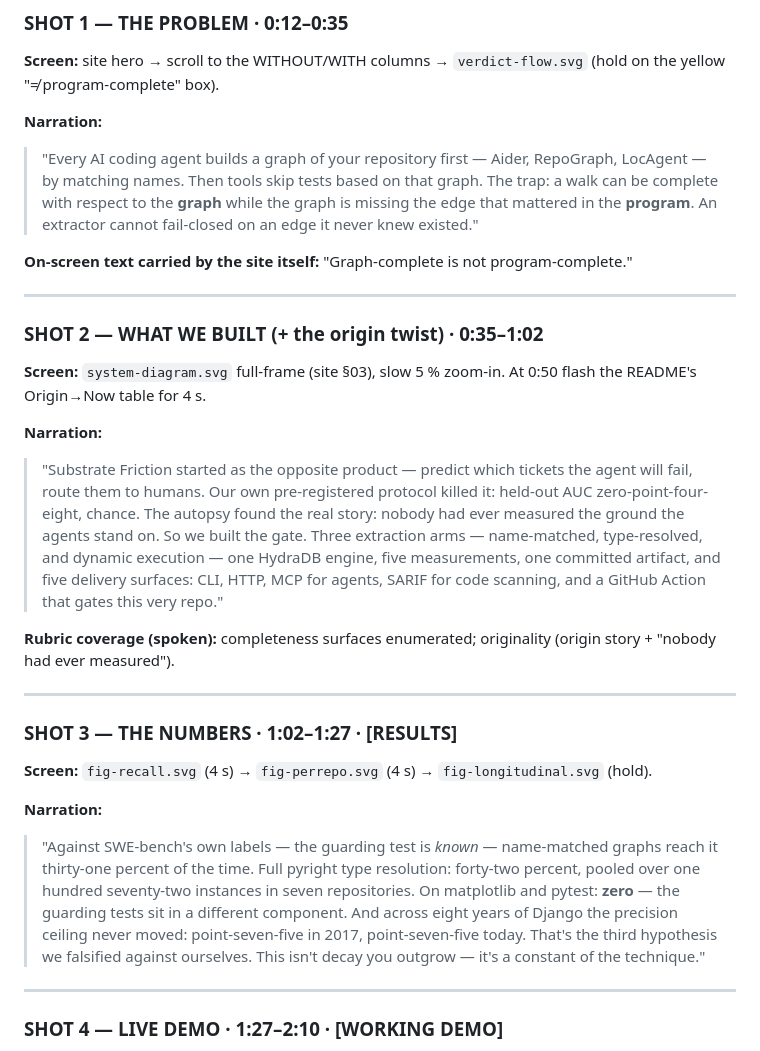
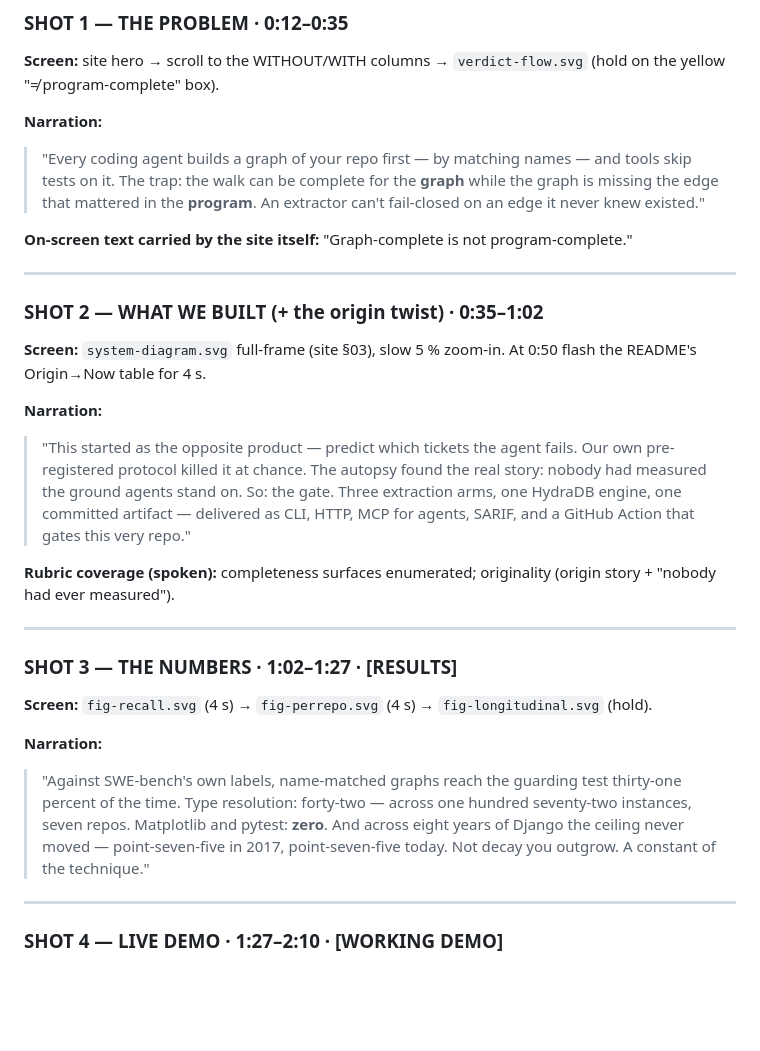
Before and after one commit to JAYATIAHUJA/substrate-friction, a Markdown page: docs/video-production.md, the part around one of its changes. GitHub-like rendering; blank space fills up the shorter version.

Commit message:
docs(video): narration trimmed to 420 words — a true sub-3:00 read, verified by word count

```diff
--- a/docs/video-production.md
+++ b/docs/video-production.md
@@ -60,11 +60,11 @@ NOT SELECTED — 370 guarding test node(s) are unreachable
 (hold on the yellow "≠ program-complete" box).
 
 **Narration:**
-> "Every AI coding agent builds a graph of your repository first — Aider,
-> RepoGraph, LocAgent — by matching names. Then tools skip tests based on
-> that graph. The trap: a walk can be complete with respect to the **graph**
-> while the graph is missing the edge that mattered in the **program**. An
-> extractor cannot fail-closed on an edge it never knew existed."
+> "Every coding agent builds a graph of your repo first — by matching names —
+> and tools skip tests on it. The trap: the walk can be complete for the
+> **graph** while the graph is missing the edge that mattered in the
+> **program**. An extractor can't fail-closed on an edge it never knew
+> existed."
 
 **On-screen text carried by the site itself:** "Graph-complete is not
 program-complete."
@@ -77,14 +77,12 @@ program-complete."
 At 0:50 flash the README's Origin→Now table for 4 s.
 
 **Narration:**
-> "Substrate Friction started as the opposite product — predict which tickets
-> the agent will fail, route them to humans. Our own pre-registered protocol
-> killed it: held-out AUC zero-point-four-eight, chance. The autopsy found
-> the real story: nobody had ever measured the ground the agents stand on.
-> So we built the gate. Three extraction arms — name-matched, type-resolved,
-> and dynamic execution — one HydraDB engine, five measurements, one
-> committed artifact, and five delivery surfaces: CLI, HTTP, MCP for agents,
-> SARIF for code scanning, and a GitHub Action that gates this very repo."
+> "This started as the opposite product — predict which tickets the agent
+> fails. Our own pre-registered protocol killed it at chance. The autopsy
+> found the real story: nobody had measured the ground agents stand on. So:
+> the gate. Three extraction arms, one HydraDB engine, one committed
+> artifact — delivered as CLI, HTTP, MCP for agents, SARIF, and a GitHub
+> Action that gates this very repo."
 
 **Rubric coverage (spoken):** completeness surfaces enumerated; originality
 (origin story + "nobody had ever measured").
@@ -97,14 +95,12 @@ At 0:50 flash the README's Origin→Now table for 4 s.
 `fig-longitudinal.svg` (hold).
 
 **Narration:**
-> "Against SWE-bench's own labels — the guarding test is *known* — name-matched
-> graphs reach it thirty-one percent of the time. Full pyright type
-> resolution: forty-two percent, pooled over one hundred seventy-two
-> instances in seven repositories. On matplotlib and pytest: **zero** — the
-> guarding tests sit in a different component. And across eight years of
-> Django the precision ceiling never moved: point-seven-five in 2017,
-> point-seven-five today. That's the third hypothesis we falsified against
-> ourselves. This isn't decay you outgrow — it's a constant of the technique."
+> "Against SWE-bench's own labels, name-matched graphs reach the guarding
+> test thirty-one percent of the time. Type resolution: forty-two — across
+> one hundred seventy-two instances, seven repos. Matplotlib and pytest:
+> **zero**. And across eight years of Django the ceiling never moved —
+> point-seven-five in 2017, point-seven-five today. Not decay you outgrow.
+> A constant of the technique."
 
 ---
 
```
Also changed, not shown: other parts of docs/video-production.md (+17 -23 lines).
